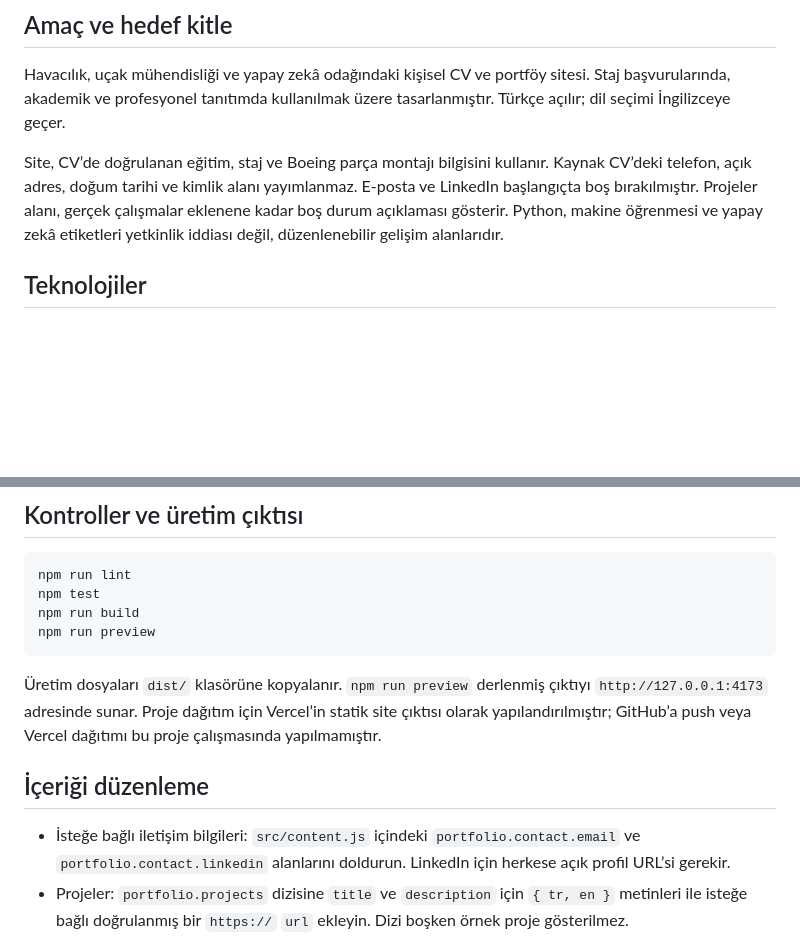
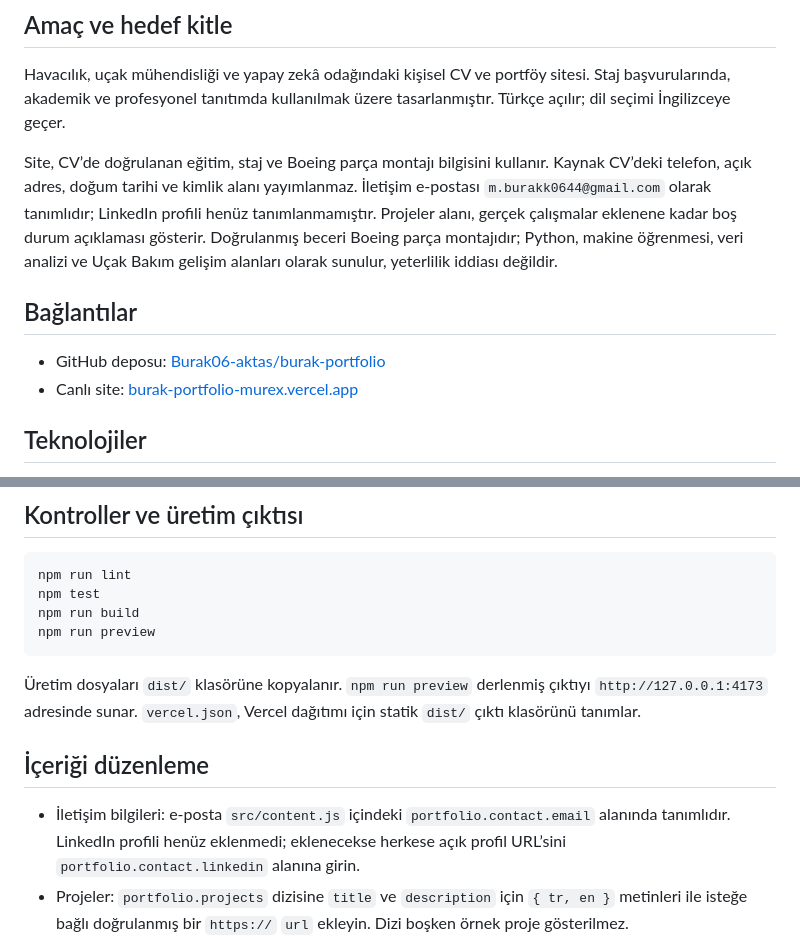
Before and after one commit to Burak06-aktas/burak-portfolio, a Markdown page: README.md, 2 parts joined by grey strips. Rendered like a GitHub page; blank space fills up the shorter version.

Commit message:
Update README for final submission

````diff
--- a/README.md
+++ b/README.md
@@ -4,7 +4,12 @@
 
 Havacılık, uçak mühendisliği ve yapay zekâ odağındaki kişisel CV ve portföy sitesi. Staj başvurularında, akademik ve profesyonel tanıtımda kullanılmak üzere tasarlanmıştır. Türkçe açılır; dil seçimi İngilizceye geçer.
 
-Site, CV’de doğrulanan eğitim, staj ve Boeing parça montajı bilgisini kullanır. Kaynak CV’deki telefon, açık adres, doğum tarihi ve kimlik alanı yayımlanmaz. E-posta ve LinkedIn başlangıçta boş bırakılmıştır. Projeler alanı, gerçek çalışmalar eklenene kadar boş durum açıklaması gösterir. Python, makine öğrenmesi ve yapay zekâ etiketleri yetkinlik iddiası değil, düzenlenebilir gelişim alanlarıdır.
+Site, CV’de doğrulanan eğitim, staj ve Boeing parça montajı bilgisini kullanır. Kaynak CV’deki telefon, açık adres, doğum tarihi ve kimlik alanı yayımlanmaz. İletişim e-postası `m.burakk0644@gmail.com` olarak tanımlıdır; LinkedIn profili henüz tanımlanmamıştır. Projeler alanı, gerçek çalışmalar eklenene kadar boş durum açıklaması gösterir. Doğrulanmış beceri Boeing parça montajıdır; Python, makine öğrenmesi, veri analizi ve Uçak Bakım gelişim alanları olarak sunulur, yeterlilik iddiası değildir.
+
+## Bağlantılar
+
+- GitHub deposu: [Burak06-aktas/burak-portfolio](https://github.com/Burak06-aktas/burak-portfolio)
+- Canlı site: [burak-portfolio-murex.vercel.app](https://burak-portfolio-murex.vercel.app)
 
 ## Teknolojiler
 
@@ -32,11 +37,11 @@ npm run build
 npm run preview
 ```
 
-Üretim dosyaları `dist/` klasörüne kopyalanır. `npm run preview` derlenmiş çıktıyı `http://127.0.0.1:4173` adresinde sunar. Proje dağıtım için Vercel’in statik site çıktısı olarak yapılandırılmıştır; GitHub’a push veya Vercel dağıtımı bu proje çalışmasında yapılmamıştır.
+Üretim dosyaları `dist/` klasörüne kopyalanır. `npm run preview` derlenmiş çıktıyı `http://127.0.0.1:4173` adresinde sunar. `vercel.json`, Vercel dağıtımı için statik `dist/` çıktı klasörünü tanımlar.
 
 ## İçeriği düzenleme
 
-- İsteğe bağlı iletişim bilgileri: `src/content.js` içindeki `portfolio.contact.email` ve `portfolio.contact.linkedin` alanlarını doldurun. LinkedIn için herkese açık profil URL’si gerekir.
+- İletişim bilgileri: e-posta `src/content.js` içindeki `portfolio.contact.email` alanında tanımlıdır. LinkedIn profili henüz eklenmedi; eklenecekse herkese açık profil URL’sini `portfolio.contact.linkedin` alanına girin.
 - Projeler: `portfolio.projects` dizisine `title` ve `description` için `{ tr, en }` metinleri ile isteğe bağlı doğrulanmış bir `https://` `url` ekleyin. Dizi boşken örnek proje gösterilmez.
 - Düzenlenebilir gelişim alanları: `portfolio.editableSkillAreas` dizisini güncelleyin; içerik etiketleri yeterlilik beyanı değildir.
 - Türkçe ve İngilizce arayüz metinleri: `src/content.js` içindeki `translations` nesnesinde tutulur.
````
